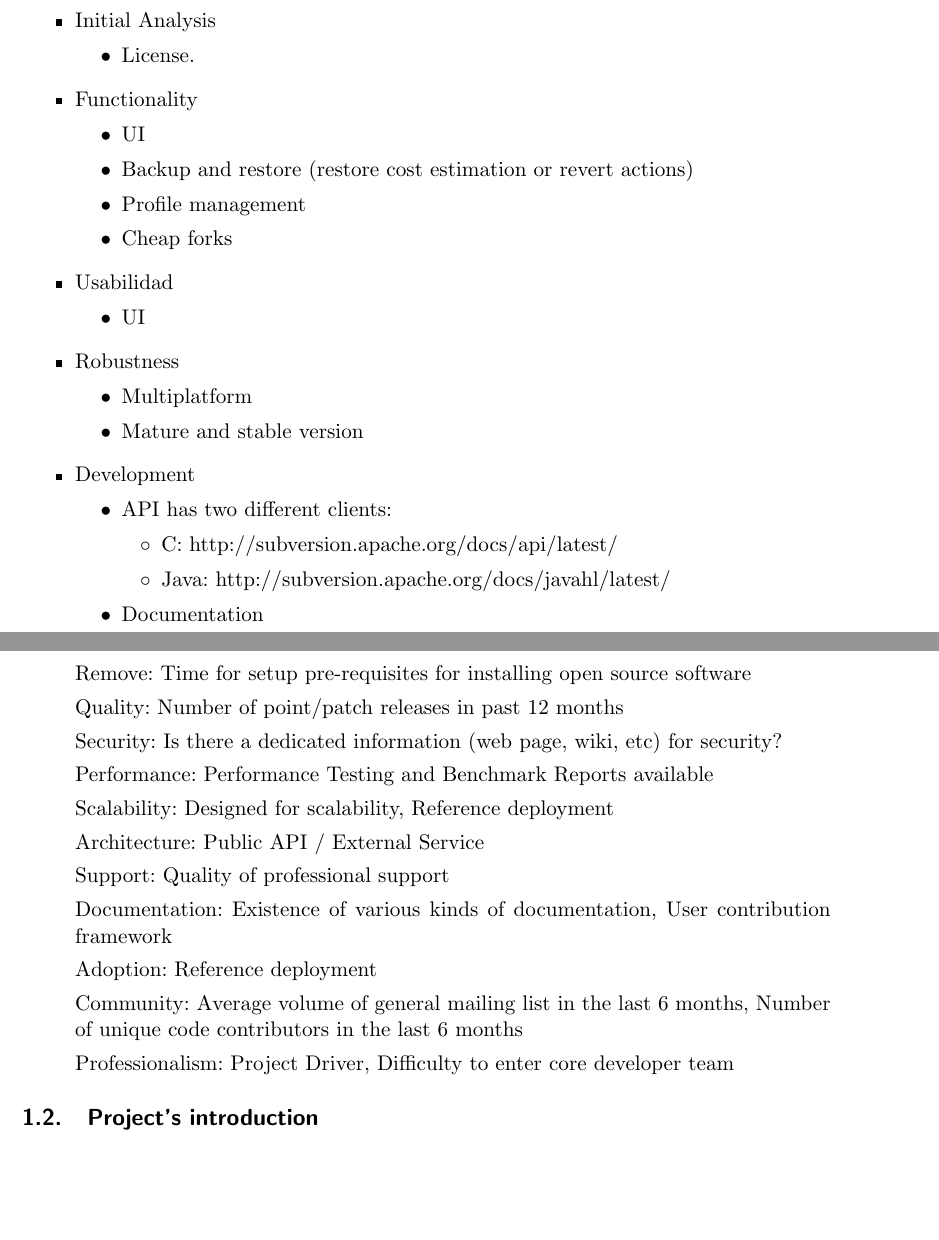
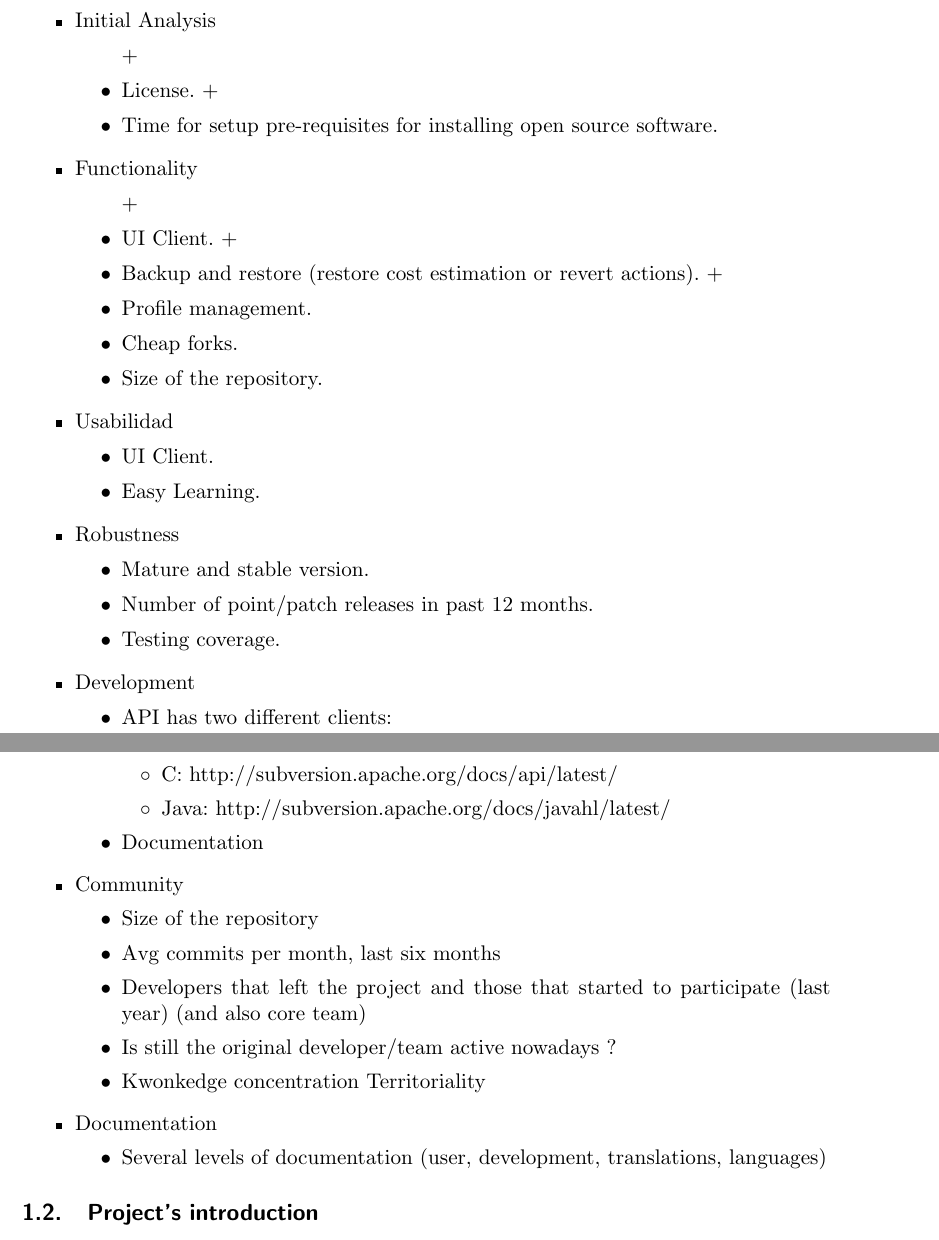
Before and after one commit to ricardogarfe/mswl-project-evaluation, a LaTeX document (001-metrics-analysis.tex): two parts of pages 4 and 5 of 6, joined at a grey line, cut so that both start at the same text, the shorter picture padded with empty space. Compiled offline with pdfLaTeX.

Commit message:
Ods, metrics, and analysis.

```diff
--- a/001-metrics-analysis.tex
+++ b/001-metrics-analysis.tex
@@ -74,26 +74,30 @@ Common:
 
     \item Initial Analysis
         \begin{itemize}
-            \item License.
++            \item License.
++            \item Time for setup pre-requisites for installing open source software.
         \end{itemize}
 
     \item Functionality
         \begin{itemize}
-            \item UI
-            \item Backup and restore (restore cost estimation or revert actions)
-            \item Profile management
-            \item Cheap forks
++            \item UI Client.
++            \item Backup and restore (restore cost estimation or revert actions).
++            \item Profile management.
+            \item Cheap forks.
+            \item Size of the repository.
         \end{itemize}
 
     \item Usabilidad
         \begin{itemize}
-            \item UI
+            \item UI Client.
+            \item Easy Learning.
         \end{itemize}
 
     \item Robustness
         \begin{itemize}
-            \item Multiplatform
-            \item Mature and stable version
+            \item Mature and stable version.
+            \item Number of point/patch releases in past 12 months.
+            \item Testing coverage.
         \end{itemize}
 
     \item Development
@@ -106,27 +110,19 @@ Common:
             \item Documentation
         \end{itemize}
 
-Remove: Time for setup pre-requisites for installing open source software
+    \item Community
+        \begin{itemize}
+            \item Size of the repository
+            \item Avg commits per month, last six months
+            \item Developers that left the project and those that started to participate (last year) (and also core team)
+            \item Is still the original developer/team active nowadays ?
+            \item Kwonkedge concentration Territoriality
+        \end{itemize}
 
-Quality: Number of point/patch releases in past 12 months
-
-Security: Is there a dedicated information (web page, wiki, etc) for security?
-
-Performance: Performance Testing and Benchmark Reports available
-
-Scalability: Designed for scalability, Reference deployment
-
-Architecture: Public API / External Service
-
-Support: Quality of professional support
-
-Documentation: Existence of various kinds of documentation, User contribution framework
-
-Adoption: Reference deployment
-
-Community: Average volume of general mailing list in the last 6 months, Number of unique code contributors in the last 6 months
-
-Professionalism: Project Driver, Difficulty to enter core developer team
+    \item Documentation
+        \begin{itemize}
+            \item Several levels of documentation (user, development, translations, languages)
+        \end{itemize}
 
 \end{itemize}
 
```
Also changed, not shown: 003-qualoss.tex (added, +48 -0 lines), 2 other files.
